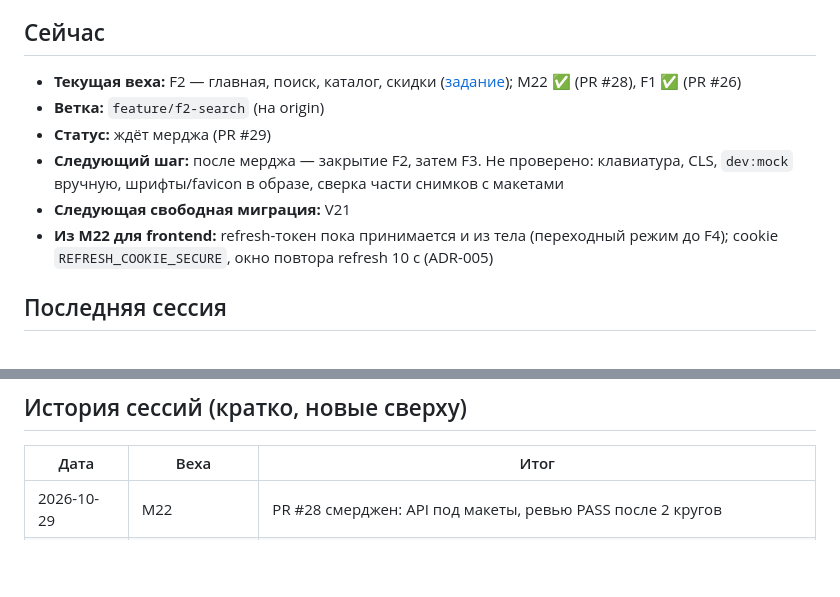
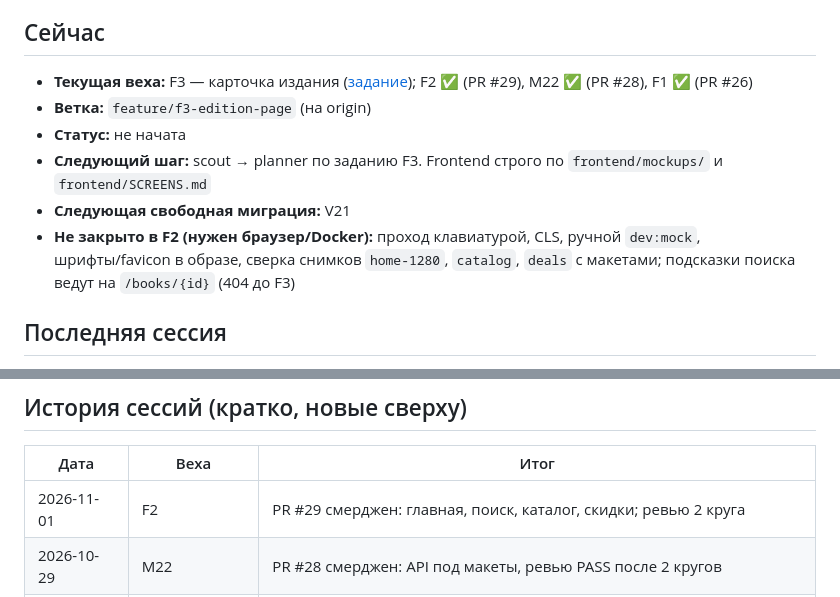
Before and after one commit to nurbolatdev/book-price-aggregator, a Markdown page: docs/PROGRESS.md, 2 parts joined by grey strips. Rendered like a GitHub page; blank space fills up the shorter version.

Commit message:
docs: close F2

```diff
--- a/docs/PROGRESS.md
+++ b/docs/PROGRESS.md
@@ -3,12 +3,12 @@
 Короткая сводка «где остановились». Читается **первой** в начале каждой рабочей сессии, обновляется в конце каждой сессии. Держать до ~60 строк: подробности — в отчётах вех и PR.
 
 ## Сейчас
-- **Текущая веха:** F2 — главная, поиск, каталог, скидки ([задание](frontend/F2-home-search.md)); M22 ✅ (PR #28), F1 ✅ (PR #26)
-- **Ветка:** `feature/f2-search` (на origin)
-- **Статус:** ждёт мерджа (PR #29)
-- **Следующий шаг:** после мерджа — закрытие F2, затем F3. Не проверено: клавиатура, CLS, `dev:mock` вручную, шрифты/favicon в образе, сверка части снимков с макетами
+- **Текущая веха:** F3 — карточка издания ([задание](frontend/F3-edition.md)); F2 ✅ (PR #29), M22 ✅ (PR #28), F1 ✅ (PR #26)
+- **Ветка:** `feature/f3-edition-page` (на origin)
+- **Статус:** не начата
+- **Следующий шаг:** scout → planner по заданию F3. Frontend строго по `frontend/mockups/` и `frontend/SCREENS.md`
 - **Следующая свободная миграция:** V21
-- **Из M22 для frontend:** refresh-токен пока принимается и из тела (переходный режим до F4); cookie `REFRESH_COOKIE_SECURE`, окно повтора refresh 10 с (ADR-005)
+- **Не закрыто в F2 (нужен браузер/Docker):** проход клавиатурой, CLS, ручной `dev:mock`, шрифты/favicon в образе, сверка снимков `home-1280`, `catalog`, `deals` с макетами; подсказки поиска ведут на `/books/{id}` (404 до F3)
 
 ## Последняя сессия
 - **Дата:** 2026-10-29
@@ -36,6 +36,7 @@
 ## История сессий (кратко, новые сверху)
 | Дата | Веха | Итог |
 |---|---|---|
+| 2026-11-01 | F2 | PR #29 смерджен: главная, поиск, каталог, скидки; ревью 2 круга |
 | 2026-10-29 | M22 | PR #28 смерджен: API под макеты, ревью PASS после 2 кругов |
 | 2026-10-26 | docs | макеты UI (26), `SCREENS.md`, задания F2–F7, веха M22 (PR #27) |
 | 2026-10-26 | M22 (старт), F1 | F1 смерджена (PR #26), тег v2.0.0-backend; план M22 готов, шаги не начаты |
```
Also changed, not shown: docs/README.md (+1 -1 lines).
